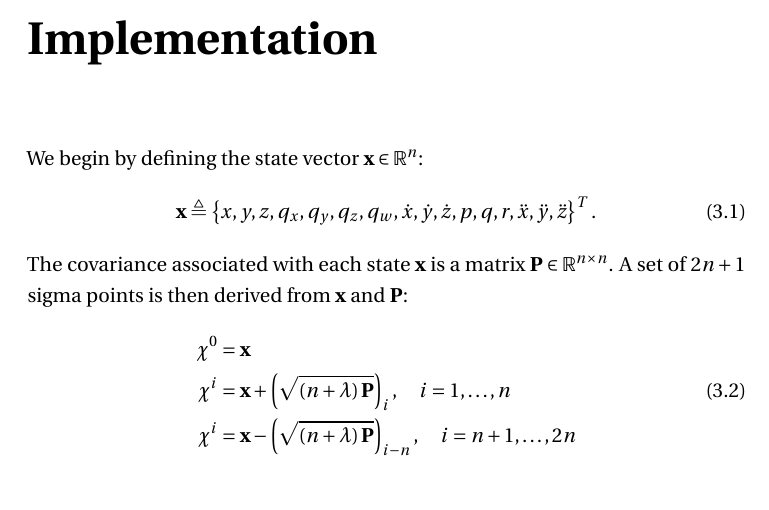
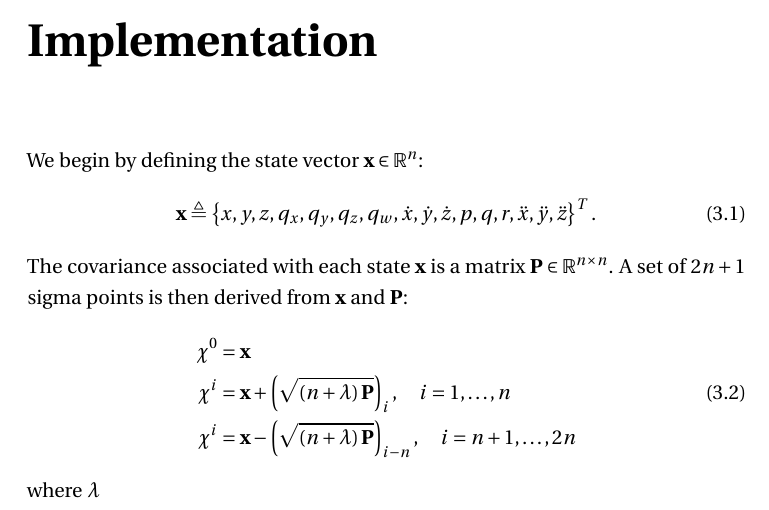
Before and after one commit to josheddy/ms_thesis, a LaTeX thesis (main.tex, which reads Alg_Design.tex): part of page 14 of 15, cut so that both start at the same text. Compiled offline with pdfLaTeX.

Commit message:
little additions to alg design

```diff
--- a/Alg_Design.tex
+++ b/Alg_Design.tex
@@ -21,9 +22,13 @@ r,
 \ddot{z}
 \right\rbrace ^{T}.
 \end{equation}
+%
 The covariance associated with each state $\mathbf{x}$ is a matrix $\mathbf{P} \in \mathbb{R}^{n \times n}$. A set of $2n + 1$ sigma points is then derived from $\mathbf{x}$ and $\mathbf{P}$:
+%
 \begin{align}
 \mathbf{\chi}^{0} &= \mathbf{x} \nonumber\\
 \mathbf{\chi}^{i} &= \mathbf{x} + \left( \sqrt{\left( n + \lambda \right) \mathbf{P} } \right)_{i}, \quad i = 1, \dots, n \\
 \mathbf{\chi}^{i} &= \mathbf{x} - \left( \sqrt{\left( n + \lambda \right) \mathbf{P} } \right)_{i-n}, \quad i = n+1, \dots, 2n \nonumber
 \end{align}
+%
+where $\lambda$
```
Also changed, not shown: main.pdf, Alg_Design.tex (1 more changed lines), 2 other files.
